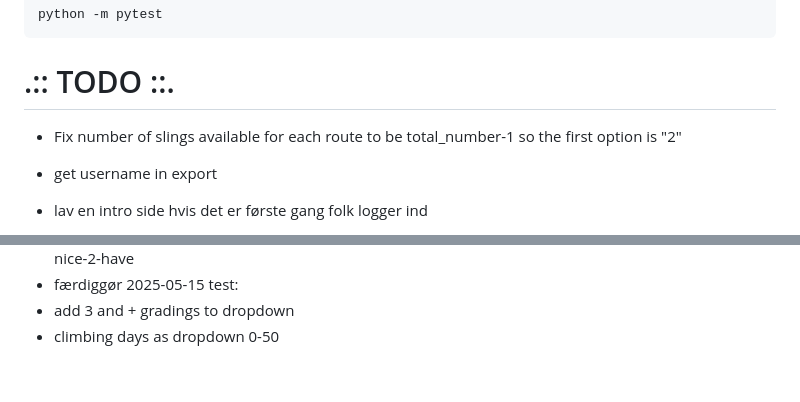
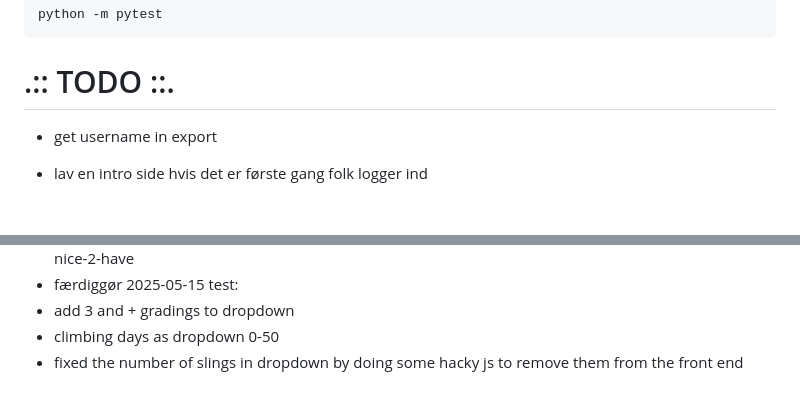
Before and after one commit to 0xOvid/BotR_ClimbingCompetition, a Markdown page: README.md, 2 parts joined by grey strips. Rendered like a GitHub page; blank space fills up the shorter version.

```diff
--- a/README.md
+++ b/README.md
@@ -54,7 +54,6 @@ python -m pytest
 
 
 # .:: TODO ::.
-- Fix number of slings available for each route to be total_number-1 so the first option is "2"
 - get username in export
 
 - lav en intro side hvis det er første gang folk logger ind
@@ -134,3 +133,4 @@ N/A?
 2025-05-15 test:
 - add 3 and + gradings to dropdown
 - climbing days as dropdown 0-50
+- fixed the number of slings in dropdown by doing some hacky js to remove them from the front end
```
